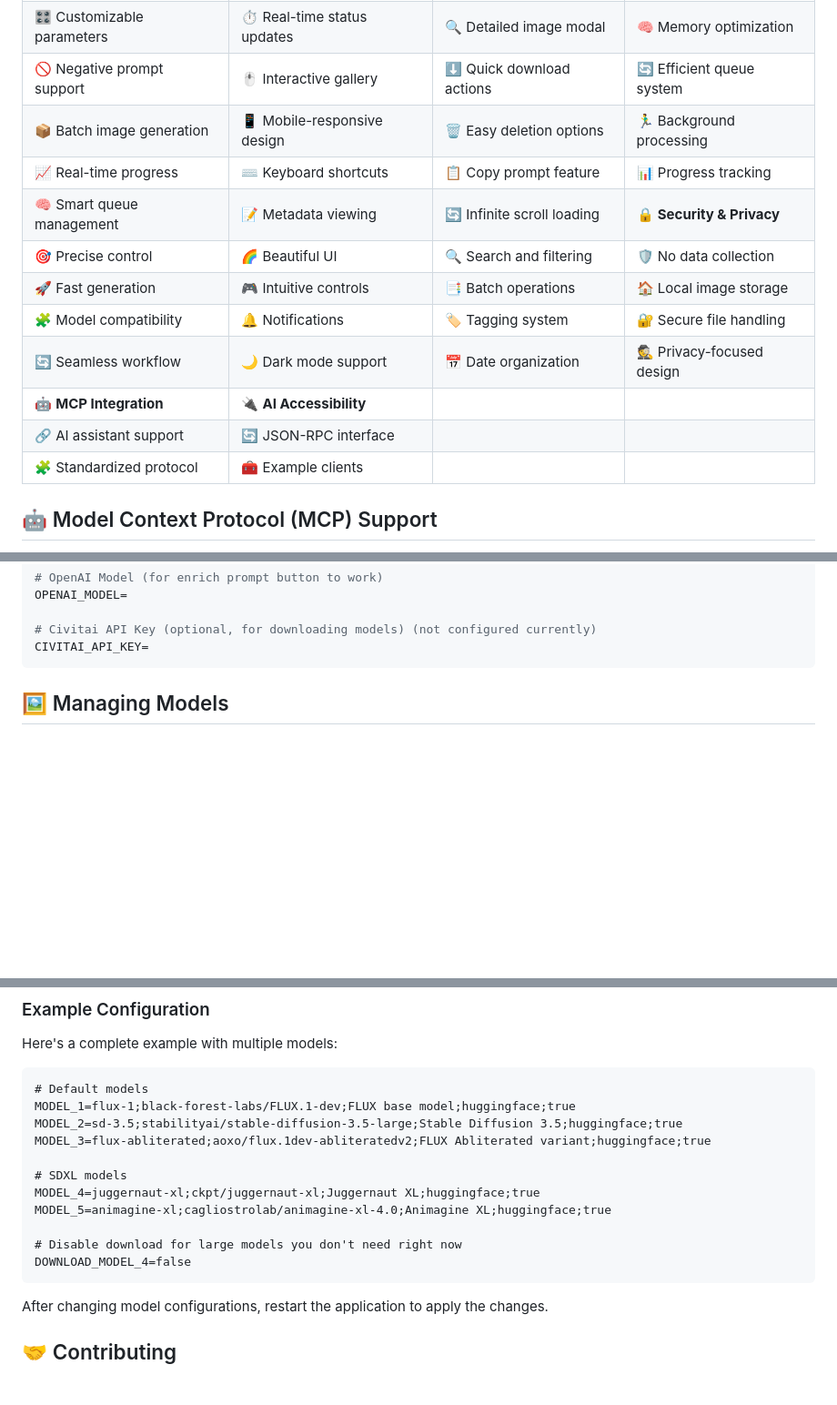
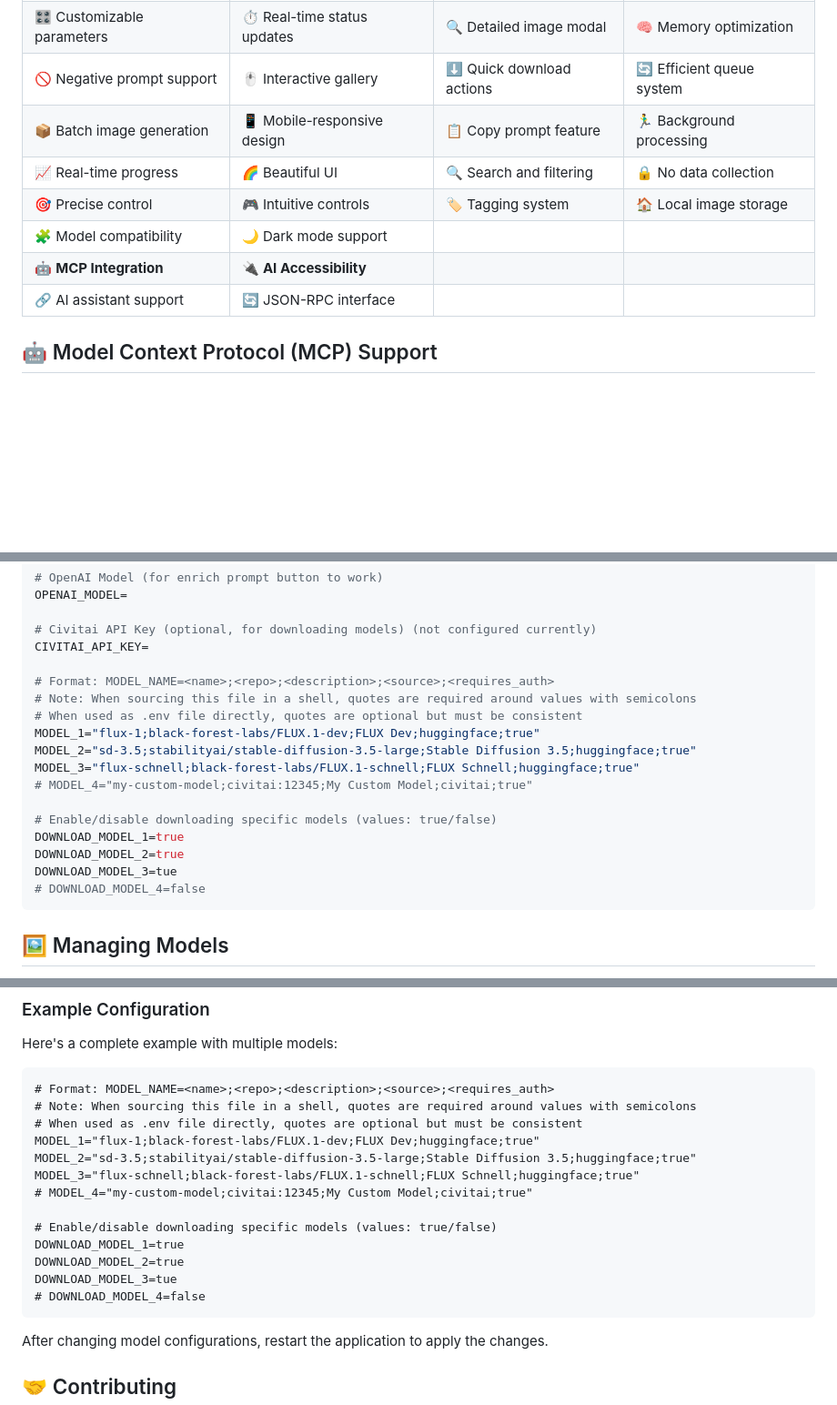
Before and after one commit to RamboRogers/cyberimage, a Markdown page: README.md, 3 parts joined by grey strips. Shown at 91% size. Drawn GitHub-style; blank space fills up the shorter version.

Commit message:
Refine ENV directions

````diff
--- a/README.md
+++ b/README.md
@@ -28,16 +28,12 @@
 | 🤖 State-of-the-art AI models | 🌃 Cyberpunk-themed UI | 📊 Multiple view options | 💾 Smart model caching |
 | 🎛️ Customizable parameters | ⏱️ Real-time status updates | 🔍 Detailed image modal | 🧠 Memory optimization |
 | 🚫 Negative prompt support | 🖱️ Interactive gallery | ⬇️ Quick download actions | 🔄 Efficient queue system |
-| 📦 Batch image generation | 📱 Mobile-responsive design | 🗑️ Easy deletion options | 🏃‍♂️ Background processing |
-| 📈 Real-time progress | ⌨️ Keyboard shortcuts | 📋 Copy prompt feature | 📊 Progress tracking |
-| 🧠 Smart queue management | 📝 Metadata viewing | 🔄 Infinite scroll loading | 🔒 **Security & Privacy** |
-| 🎯 Precise control | 🌈 Beautiful UI | 🔍 Search and filtering | 🛡️ No data collection |
-| 🚀 Fast generation | 🎮 Intuitive controls | 📑 Batch operations | 🏠 Local image storage |
-| 🧩 Model compatibility | 🔔 Notifications | 🏷️ Tagging system | 🔐 Secure file handling |
-| 🔄 Seamless workflow | 🌙 Dark mode support | 📅 Date organization | 🕵️ Privacy-focused design |
-| 🤖 **MCP Integration** | 🔌 **AI Accessibility** |  |  |
-| 🔗 AI assistant support | 🔄 JSON-RPC interface |  |  |
-| 🧩 Standardized protocol | 🧰 Example clients |  |  |
+| 📦 Batch image generation | 📱 Mobile-responsive design | 📋 Copy prompt feature | 🏃‍♂️ Background processing |
+| 📈 Real-time progress | 🌈 Beautiful UI | 🔍 Search and filtering | 🔒 No data collection |
+| 🎯 Precise control | 🎮 Intuitive controls | 🏷️ Tagging system | 🏠 Local image storage |
+| 🧩 Model compatibility | 🌙 Dark mode support | | |
+| 🤖 **MCP Integration** | 🔌 **AI Accessibility** | | |
+| 🔗 AI assistant support | 🔄 JSON-RPC interface | | |
 
 </div>
 
@@ -262,6 +258,20 @@ OPENAI_MODEL=
 
 # Civitai API Key (optional, for downloading models) (not configured currently)
 CIVITAI_API_KEY=
+
+# Format: MODEL_NAME=<name>;<repo>;<description>;<source>;<requires_auth>
+# Note: When sourcing this file in a shell, quotes are required around values with semicolons
+# When used as .env file directly, quotes are optional but must be consistent
+MODEL_1="flux-1;black-forest-labs/FLUX.1-dev;FLUX Dev;huggingface;true"
+MODEL_2="sd-3.5;stabilityai/stable-diffusion-3.5-large;Stable Diffusion 3.5;huggingface;true"
+MODEL_3="flux-schnell;black-forest-labs/FLUX.1-schnell;FLUX Schnell;huggingface;true"
+# MODEL_4="my-custom-model;civitai:12345;My Custom Model;civitai;true"
+
+# Enable/disable downloading specific models (values: true/false)
+DOWNLOAD_MODEL_1=true
+DOWNLOAD_MODEL_2=true
+DOWNLOAD_MODEL_3=tue
+# DOWNLOAD_MODEL_4=false
 ```
 
 ## 🖼️ Managing Models
@@ -328,17 +338,19 @@ CyberImage automatically detects the model type based on the model name:
 Here's a complete example with multiple models:
 
 ```
-# Default models
-MODEL_1=flux-1;black-forest-labs/FLUX.1-dev;FLUX base model;huggingface;true
-MODEL_2=sd-3.5;stabilityai/stable-diffusion-3.5-large;Stable Diffusion 3.5;huggingface;true
-MODEL_3=flux-abliterated;aoxo/flux.1dev-abliteratedv2;FLUX Abliterated variant;huggingface;true
+# Format: MODEL_NAME=<name>;<repo>;<description>;<source>;<requires_auth>
+# Note: When sourcing this file in a shell, quotes are required around values with semicolons
+# When used as .env file directly, quotes are optional but must be consistent
+MODEL_1="flux-1;black-forest-labs/FLUX.1-dev;FLUX Dev;huggingface;true"
+MODEL_2="sd-3.5;stabilityai/stable-diffusion-3.5-large;Stable Diffusion 3.5;huggingface;true"
+MODEL_3="flux-schnell;black-forest-labs/FLUX.1-schnell;FLUX Schnell;huggingface;true"
+# MODEL_4="my-custom-model;civitai:12345;My Custom Model;civitai;true"
 
-# SDXL models
-MODEL_4=juggernaut-xl;ckpt/juggernaut-xl;Juggernaut XL;huggingface;true
-MODEL_5=animagine-xl;cagliostrolab/animagine-xl-4.0;Animagine XL;huggingface;true
-
-# Disable download for large models you don't need right now
-DOWNLOAD_MODEL_4=false
+# Enable/disable downloading specific models (values: true/false)
+DOWNLOAD_MODEL_1=true
+DOWNLOAD_MODEL_2=true
+DOWNLOAD_MODEL_3=tue
+# DOWNLOAD_MODEL_4=false
 ```
 
 After changing model configurations, restart the application to apply the changes.
````
